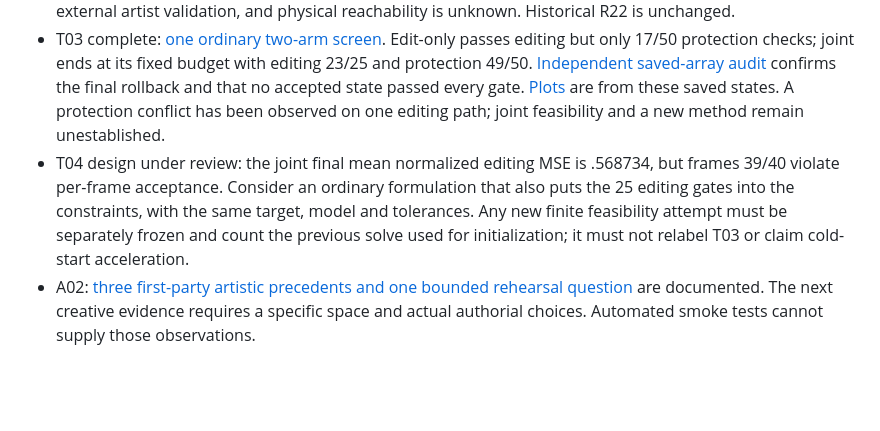
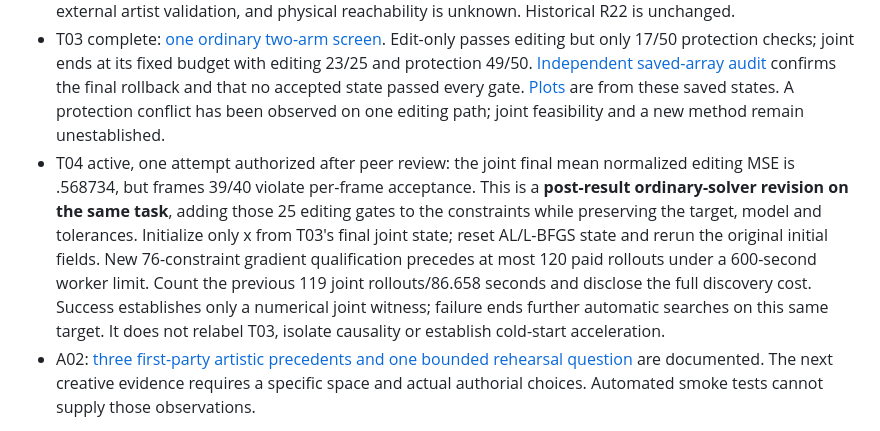
Before and after one commit to Seanwilliam2077/VortexGaussians, a Markdown page: tracks/STATUS.md, the part around the change. Drawn GitHub-style; blank space fills up the shorter version.

Commit message:
Declare one post-result framewise feasibility revision

```diff
--- a/tracks/STATUS.md
+++ b/tracks/STATUS.md
@@ -17,7 +17,7 @@ The [GitHub research branch](https://github.com/Seanwilliam2077/VortexGaussians/
 
 - T02 complete: [one frozen researcher-authored upper-plume bend](tog/tasks/t02-authored-upper-bend/README.md), generated from approved images independently of optimizer controls or a successful witness. Zero control passes editing on frames 16–21 and fails on 22–40; all protection checks pass. Root image review confirms a visible upper bend. The image warp also narrows the upper plume and may leave a top-edge seam. This is development input, not external artist validation, and physical reachability is unknown. Historical R22 is unchanged.
 - T03 complete: [one ordinary two-arm screen](tog/tasks/t03-ordinary-conflict-screen/README.md). Edit-only passes editing but only 17/50 protection checks; joint ends at its fixed budget with editing 23/25 and protection 49/50. [Independent saved-array audit](validation/t03-review.md) confirms the final rollback and that no accepted state passed every gate. [Plots](validation/t03-20261027-v2/README.md) are from these saved states. A protection conflict has been observed on one editing path; joint feasibility and a new method remain unestablished.
-- T04 design under review: the joint final mean normalized editing MSE is .568734, but frames 39/40 violate per-frame acceptance. Consider an ordinary formulation that also puts the 25 editing gates into the constraints, with the same target, model and tolerances. Any new finite feasibility attempt must be separately frozen and count the previous solve used for initialization; it must not relabel T03 or claim cold-start acceleration.
+- T04 active, one attempt authorized after peer review: the joint final mean normalized editing MSE is .568734, but frames 39/40 violate per-frame acceptance. This is a **post-result ordinary-solver revision on the same task**, adding those 25 editing gates to the constraints while preserving the target, model and tolerances. Initialize only x from T03's final joint state; reset AL/L-BFGS state and rerun the original initial fields. New 76-constraint gradient qualification precedes at most 120 paid rollouts under a 600-second worker limit. Count the previous 119 joint rollouts/86.658 seconds and disclose the full discovery cost. Success establishes only a numerical joint witness; failure ends further automatic searches on this same target. It does not relabel T03, isolate causality or establish cold-start acceleration.
 - A02: [three first-party artistic precedents and one bounded rehearsal question](art/RELATED_PRACTICE.md) are documented. The next creative evidence requires a specific space and actual authorial choices. Automated smoke tests cannot supply those observations.
 
 Continuation is active at the author's request. An hourly thread heartbeat checks for unfinished work and continues the next finite task when execution and account limits allow. It does not buy credits or reset quotas. The research is not marked complete.
```
